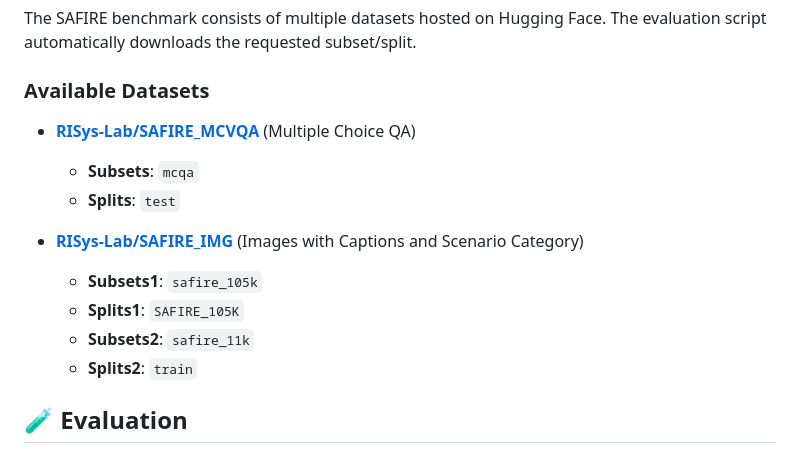
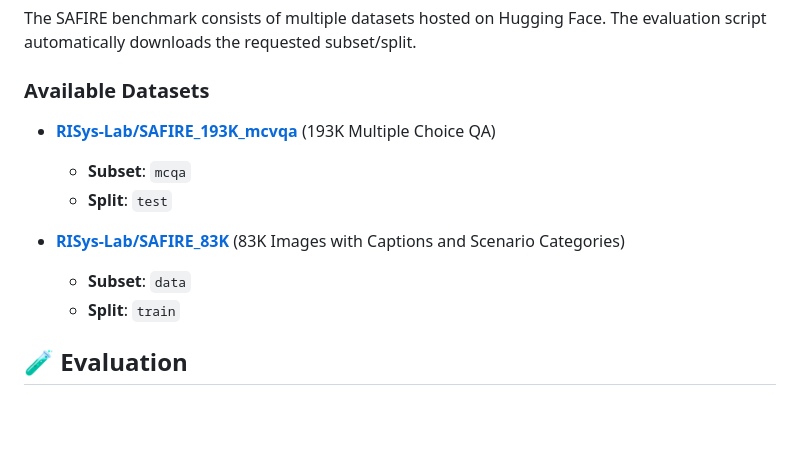
Before and after one commit to RISys-Lab/SAFIRE, a Markdown page: README.md, the part around the change. Rendered like a GitHub page; blank space fills up the shorter version.

Commit message:
Update dataset links and descriptions in README

```diff
--- a/README.md
+++ b/README.md
@@ -99,15 +99,14 @@ The SAFIRE benchmark consists of multiple datasets hosted on Hugging Face. The e
 
 ### Available Datasets
 
-- **[RISys-Lab/SAFIRE_MCVQA](https://huggingface.co/datasets/RISys-Lab/SAFIRE_MCVQA)** (Multiple Choice QA)
-  - **Subsets**: `mcqa`
-  - **Splits**: `test`
+  - **[RISys-Lab/SAFIRE_193K_mcvqa](https://huggingface.co/datasets/RISys-Lab/SAFIRE_193K_mcvqa)** (193K Multiple Choice QA)
+    - **Subset**: `mcqa`
+    - **Split**: `test`
 
-- **[RISys-Lab/SAFIRE_IMG](https://huggingface.co/datasets/RISys-Lab/SAFIRE_IMG)** (Images with Captions and Scenario Category)
-  - **Subsets1**: `safire_105k`
-  - **Splits1**: `SAFIRE_105K`
-  - **Subsets2**: `safire_11k`
-  - **Splits2**: `train`
+  - **[RISys-Lab/SAFIRE_83K](https://huggingface.co/datasets/RISys-Lab/SAFIRE_83K)** (83K Images with Captions and Scenario
+  Categories)
+    - **Subset**: `data`
+    - **Split**: `train`
 
 <!-- > More datasets will be added soon. -->
 
```
